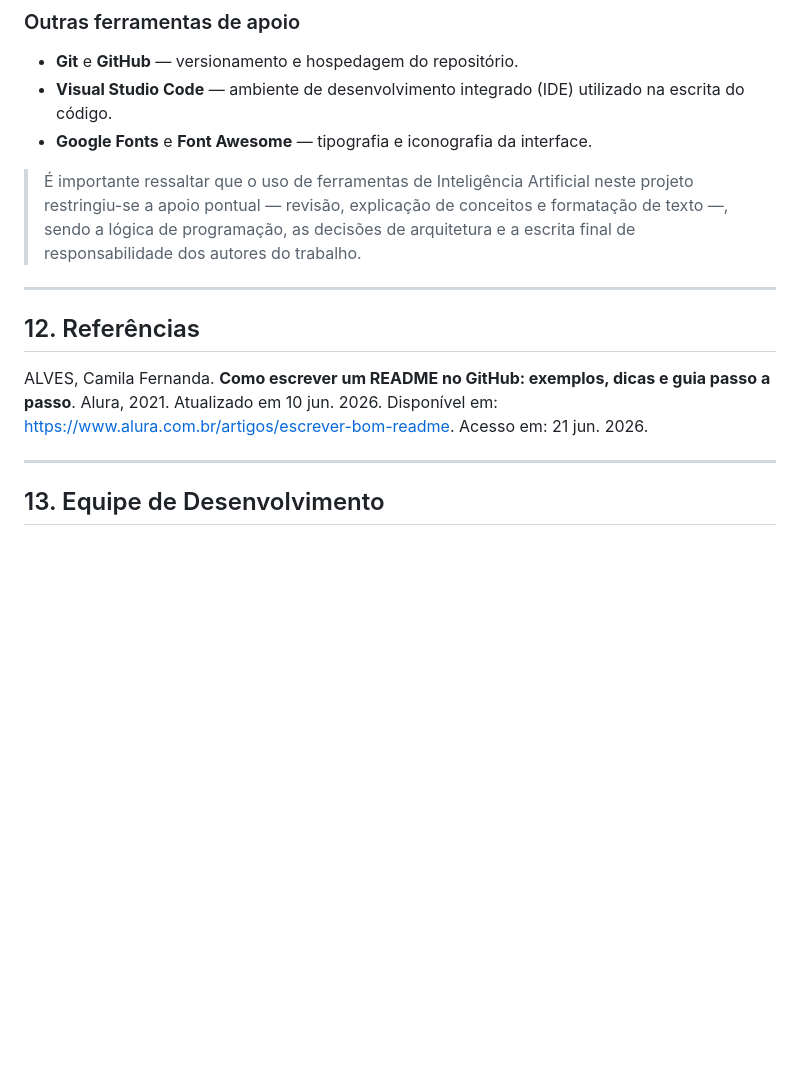
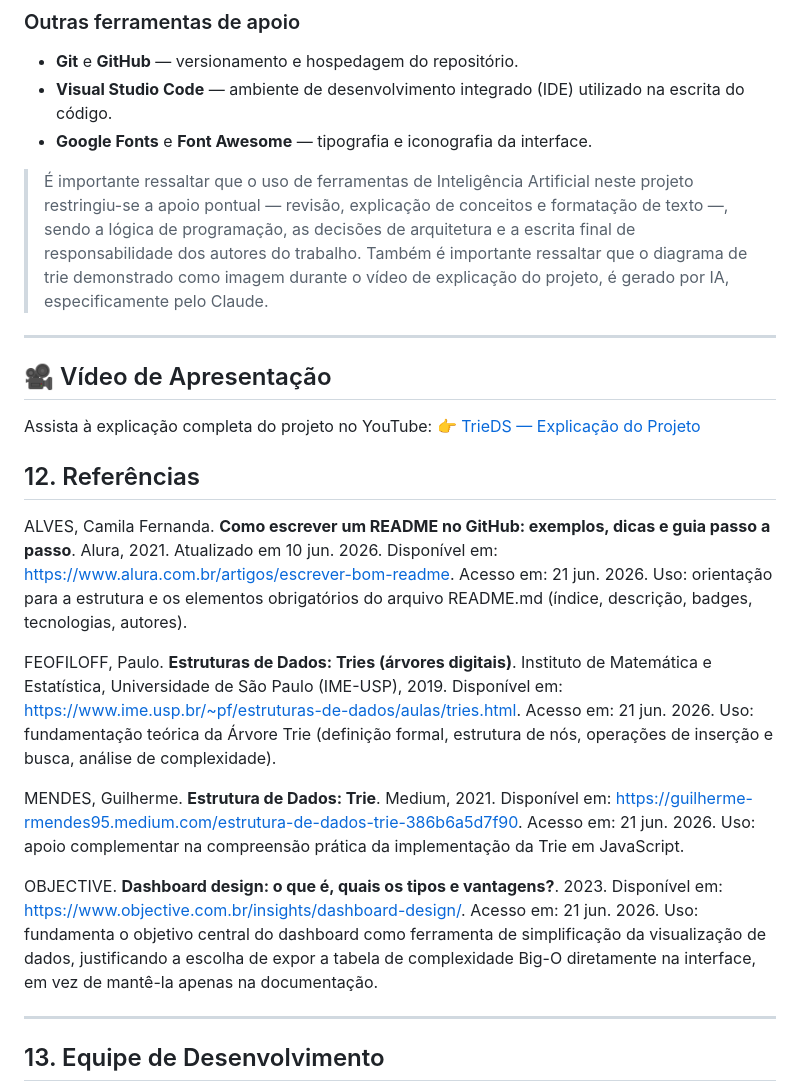
Before and after one commit to m4halic3/trie-autocomplete, a Markdown page: README.md, the part around the change. GitHub-like rendering; blank space fills up the shorter version.

Commit message:
Ajuste final - inclusão do link explicativo no repositório

```diff
--- a/README.md
+++ b/README.md
@@ -356,12 +356,29 @@ Em conformidade com a transparência acadêmica recomendada pela instituição,
 - **Google Fonts** e **Font Awesome** — tipografia e iconografia da interface.
 
 > É importante ressaltar que o uso de ferramentas de Inteligência Artificial neste projeto restringiu-se a apoio pontual — revisão, explicação de conceitos e formatação de texto —, sendo a lógica de programação, as decisões de arquitetura e a escrita final de responsabilidade dos autores do trabalho.
+> Também é importante ressaltar que o diagrama de trie demonstrado como imagem durante o vídeo de explicação do projeto, é gerado por IA, especificamente pelo Claude.
 
 ---
 
+## 🎥 Vídeo de Apresentação
+
+Assista à explicação completa do projeto no YouTube:
+👉 [TrieDS — Explicação do Projeto](https://youtu.be/doJN9Z1HF4Q)
+
 ## 12. Referências
 
+
 ALVES, Camila Fernanda. **Como escrever um README no GitHub: exemplos, dicas e guia passo a passo**. Alura, 2021. Atualizado em 10 jun. 2026. Disponível em: <https://www.alura.com.br/artigos/escrever-bom-readme>. Acesso em: 21 jun. 2026.
+Uso: orientação para a estrutura e os elementos obrigatórios do arquivo README.md (índice, descrição, badges, tecnologias, autores).
+
+FEOFILOFF, Paulo. **Estruturas de Dados: Tries (árvores digitais)**. Instituto de Matemática e Estatística, Universidade de São Paulo (IME-USP), 2019. Disponível em: <https://www.ime.usp.br/~pf/estruturas-de-dados/aulas/tries.html>. Acesso em: 21 jun. 2026.
+Uso: fundamentação teórica da Árvore Trie (definição formal, estrutura de nós, operações de inserção e busca, análise de complexidade).
+
+MENDES, Guilherme. **Estrutura de Dados: Trie**. Medium, 2021. Disponível em: <https://guilherme-rmendes95.medium.com/estrutura-de-dados-trie-386b6a5d7f90>. Acesso em: 21 jun. 2026.
+Uso: apoio complementar na compreensão prática da implementação da Trie em JavaScript.
+
+OBJECTIVE. **Dashboard design: o que é, quais os tipos e vantagens?**. 2023. Disponível em: <https://www.objective.com.br/insights/dashboard-design/>. Acesso em: 21 jun. 2026.
+Uso: fundamenta o objetivo central do dashboard como ferramenta de simplificação da visualização de dados, justificando a escolha de expor a tabela de complexidade Big-O diretamente na interface, em vez de mantê-la apenas na documentação.
 
 ---
 
```
